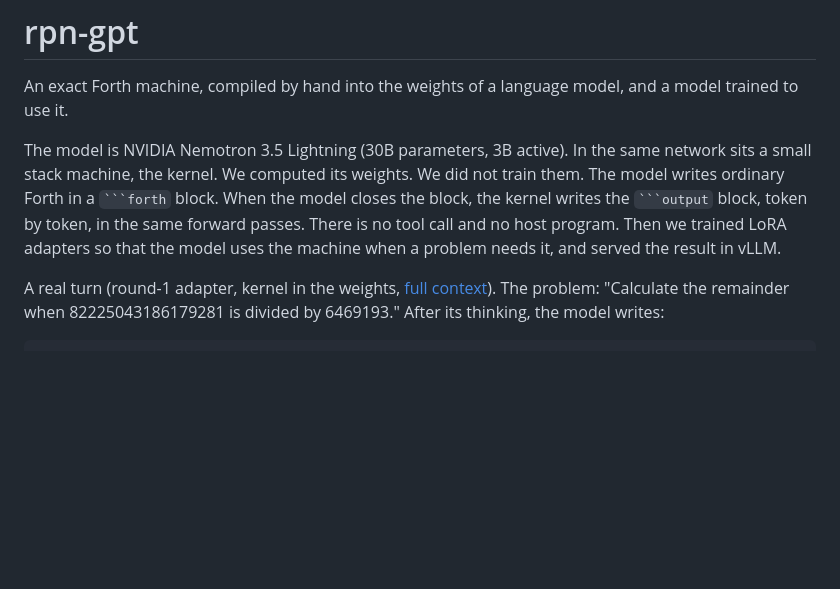
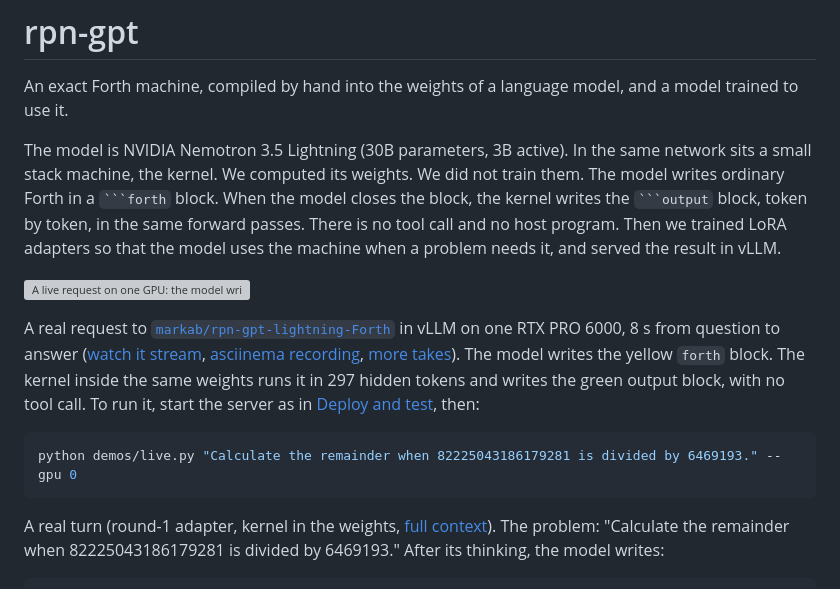
Before and after one commit to markab21/rpn-gpt, a Markdown page: README.md, the part around the change. GitHub-like rendering; blank space fills up the shorter version; grey boxes are pictures that could not be loaded.

````diff
--- a/README.md
+++ b/README.md
@@ -3,6 +3,14 @@
 An exact Forth machine, compiled by hand into the weights of a language model, and a model trained to use it.
 
 The model is NVIDIA Nemotron 3.5 Lightning (30B parameters, 3B active). In the same network sits a small stack machine, the kernel. We computed its weights. We did not train them. The model writes ordinary Forth in a ` ```forth ` block. When the model closes the block, the kernel writes the ` ```output ` block, token by token, in the same forward passes. There is no tool call and no host program. Then we trained LoRA adapters so that the model uses the machine when a problem needs it, and served the result in vLLM.
+
+![A live request on one GPU: the model writes a Forth program, and the kernel inside its weights writes the output](demos/live-gpu.svg)
+
+A real request to [`markab/rpn-gpt-lightning-Forth`](https://huggingface.co/markab/rpn-gpt-lightning-Forth) in vLLM on one RTX PRO 6000, 8 s from question to answer ([watch it stream](demos/live-gpu.gif), [asciinema recording](demos/live-gpu.cast), [more takes](demos/README.md#live-recordings)). The model writes the yellow `forth` block. The kernel inside the same weights runs it in 297 hidden tokens and writes the green output block, with no tool call. To run it, start the server as in [Deploy and test](playbooks/deploy.md#the-kernel-in-the-weights-from-the-hub), then:
+
+```sh
+python demos/live.py "Calculate the remainder when 82225043186179281 is divided by 6469193." --gpu 0
+```
 
 A real turn (round-1 adapter, kernel in the weights, [full context](demos/in-the-weights.md#the-shortest-turn)). The problem: "Calculate the remainder when 82225043186179281 is divided by 6469193." After its thinking, the model writes:
 
````
Also changed, not shown: demos/README.md (+25 -0 lines), playbooks/deploy.md (+11 -1 lines), demos/live-gpu.gif (added), 13 other files.
